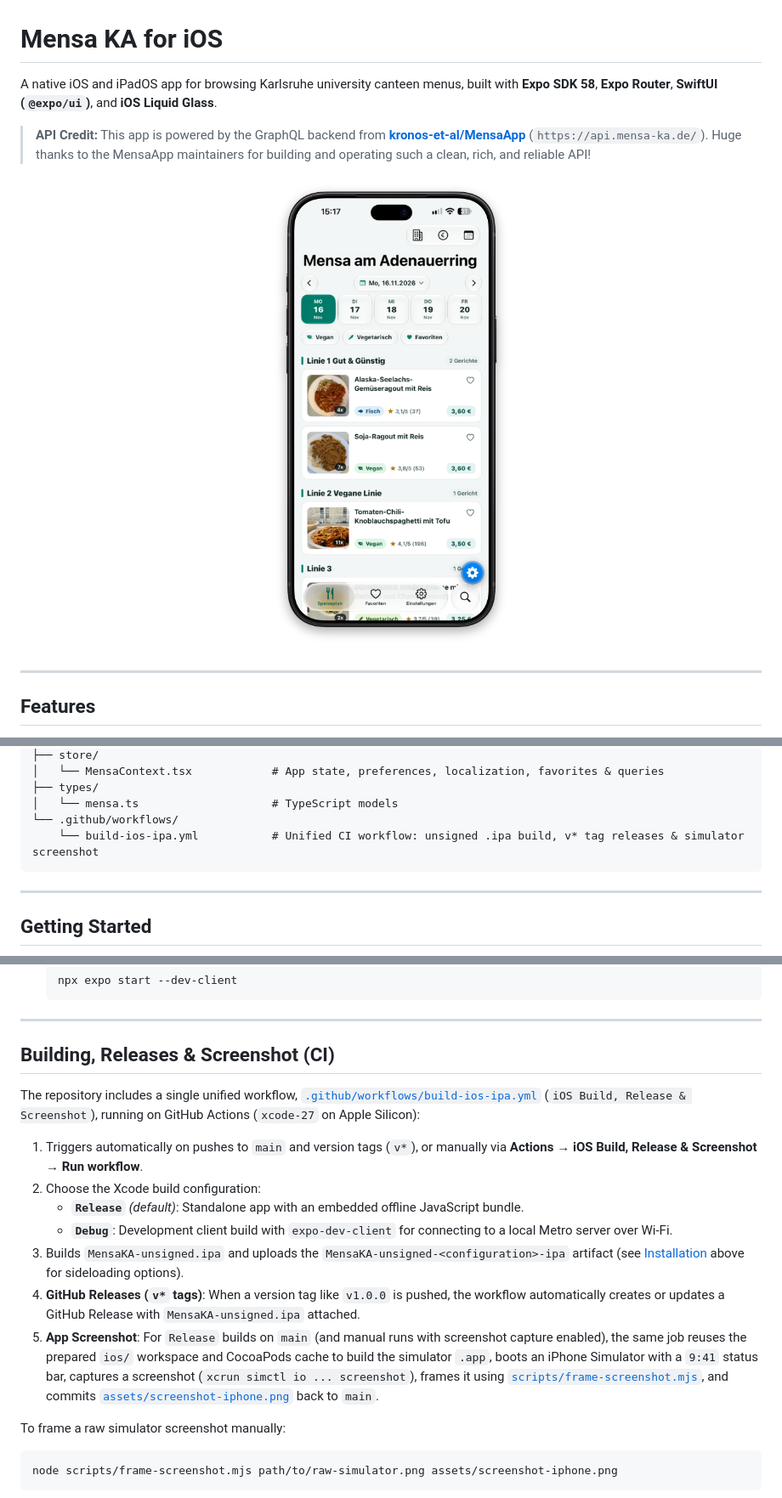
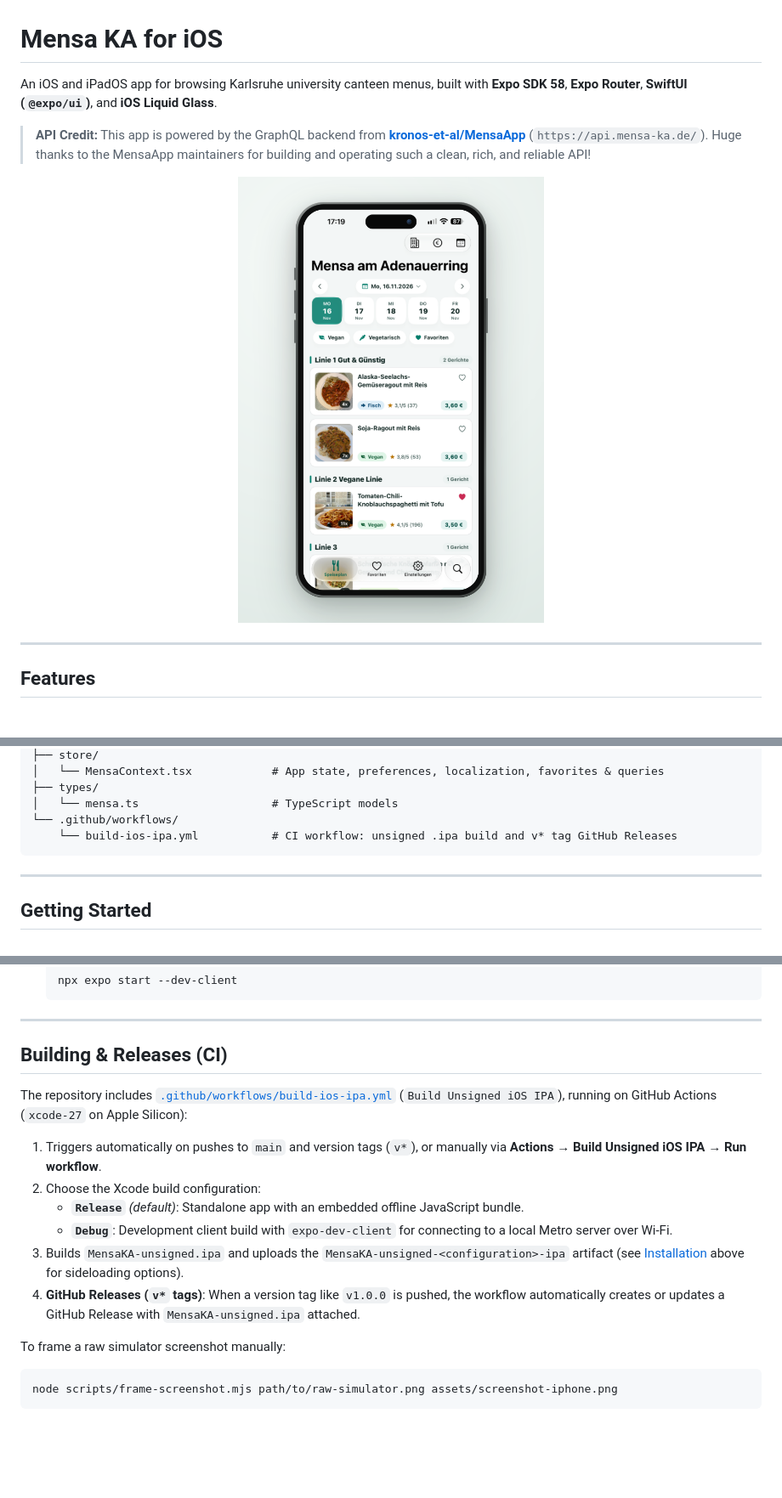
Before and after one commit to nicolasjweber/mensa-ka-ios, a Markdown page: README.md, 3 parts joined by grey strips. Shown at 85% size. GitHub-like rendering; pictures changed too: assets/screenshot-iphone.png; blank space fills up the shorter version.

Commit message:
Remove CI screenshot step and update README and app screenshot

````diff
--- a/README.md
+++ b/README.md
@@ -1,6 +1,6 @@
 # Mensa KA for iOS
 
-A native iOS and iPadOS app for browsing Karlsruhe university canteen menus, built with **Expo SDK 58**, **Expo Router**, **SwiftUI (`@expo/ui`)**, and **iOS Liquid Glass**.
+An iOS and iPadOS app for browsing Karlsruhe university canteen menus, built with **Expo SDK 58**, **Expo Router**, **SwiftUI (`@expo/ui`)**, and **iOS Liquid Glass**.
 
 > **API Credit:** This app is powered by the GraphQL backend from **[kronos-et-al/MensaApp](https://github.com/kronos-et-al/MensaApp)** (`https://api.mensa-ka.de/`). Huge thanks to the MensaApp maintainers for building and operating such a clean, rich, and reliable API!
 
@@ -84,7 +84,7 @@ mensa-ka-ios/
 ├── types/
 │   └── mensa.ts                    # TypeScript models
 └── .github/workflows/
-    └── build-ios-ipa.yml           # Unified CI workflow: unsigned .ipa build, v* tag releases & simulator screenshot
+    └── build-ios-ipa.yml           # CI workflow: unsigned .ipa build and v* tag GitHub Releases
 ```
 
 ---
@@ -123,17 +123,16 @@ mensa-ka-ios/
 
 ---
 
-## Building, Releases & Screenshot (CI)
+## Building & Releases (CI)
 
-The repository includes a single unified workflow, [`.github/workflows/build-ios-ipa.yml`](.github/workflows/build-ios-ipa.yml) (`iOS Build, Release & Screenshot`), running on GitHub Actions (`xcode-27` on Apple Silicon):
+The repository includes [`.github/workflows/build-ios-ipa.yml`](.github/workflows/build-ios-ipa.yml) (`Build Unsigned iOS IPA`), running on GitHub Actions (`xcode-27` on Apple Silicon):
 
-1. Triggers automatically on pushes to `main` and version tags (`v*`), or manually via **Actions → iOS Build, Release & Screenshot → Run workflow**.
+1. Triggers automatically on pushes to `main` and version tags (`v*`), or manually via **Actions → Build Unsigned iOS IPA → Run workflow**.
 2. Choose the Xcode build configuration:
    - **`Release`** *(default)*: Standalone app with an embedded offline JavaScript bundle.
    - **`Debug`**: Development client build with `expo-dev-client` for connecting to a local Metro server over Wi-Fi.
 3. Builds `MensaKA-unsigned.ipa` and uploads the `MensaKA-unsigned-<configuration>-ipa` artifact (see [Installation](#installation) above for sideloading options).
 4. **GitHub Releases (`v*` tags)**: When a version tag like `v1.0.0` is pushed, the workflow automatically creates or updates a GitHub Release with `MensaKA-unsigned.ipa` attached.
-5. **App Screenshot**: For `Release` builds on `main` (and manual runs with screenshot capture enabled), the same job reuses the prepared `ios/` workspace and CocoaPods cache to build the simulator `.app`, boots an iPhone Simulator with a `9:41` status bar, captures a screenshot (`xcrun simctl io ... screenshot`), frames it using [`scripts/frame-screenshot.mjs`](scripts/frame-screenshot.mjs), and commits [`assets/screenshot-iphone.png`](assets/screenshot-iphone.png) back to `main`.
 
 To frame a raw simulator screenshot manually:
 
````
Also changed, not shown: 1 other file.
